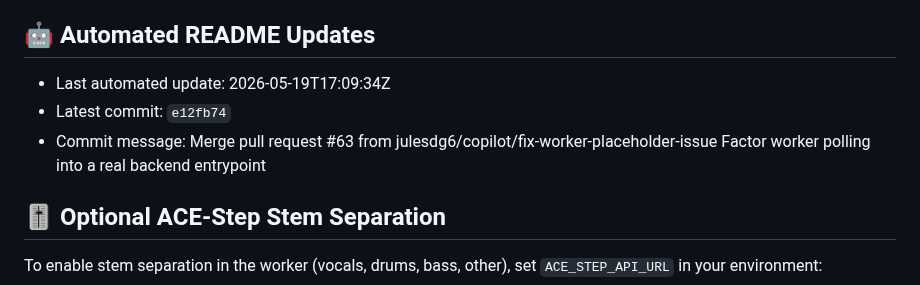
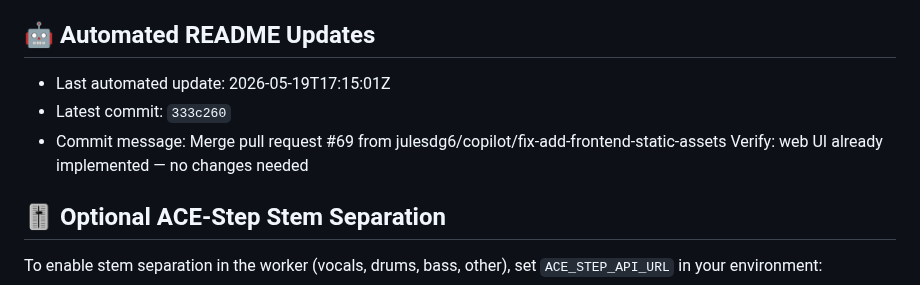
Before and after one commit to julesdg6/shank, a Markdown page: README.md, the part around the change. Drawn GitHub-style.

Commit message:
docs: update README metadata [skip readme-update]

```diff
--- a/README.md
+++ b/README.md
@@ -150,9 +150,9 @@ This project is for research and personal use. Ensure you have the rights to any
 
 ## 🤖 Automated README Updates
 <!-- readme-update:start -->
-- Last automated update: 2026-05-19T17:09:34Z
-- Latest commit: `e12fb74`
-- Commit message: Merge pull request #63 from julesdg6/copilot/fix-worker-placeholder-issue  Factor worker polling into a real backend entrypoint
+- Last automated update: 2026-05-19T17:15:01Z
+- Latest commit: `333c260`
+- Commit message: Merge pull request #69 from julesdg6/copilot/fix-add-frontend-static-assets  Verify: web UI already implemented — no changes needed
 <!-- readme-update:end -->
 
 ## 🎚 Optional ACE-Step Stem Separation
```
